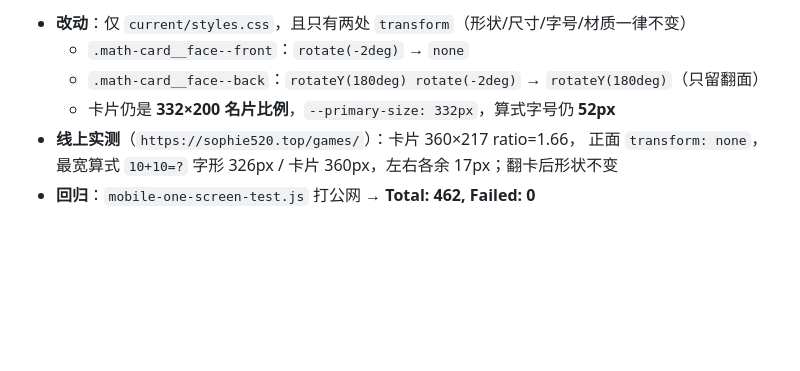
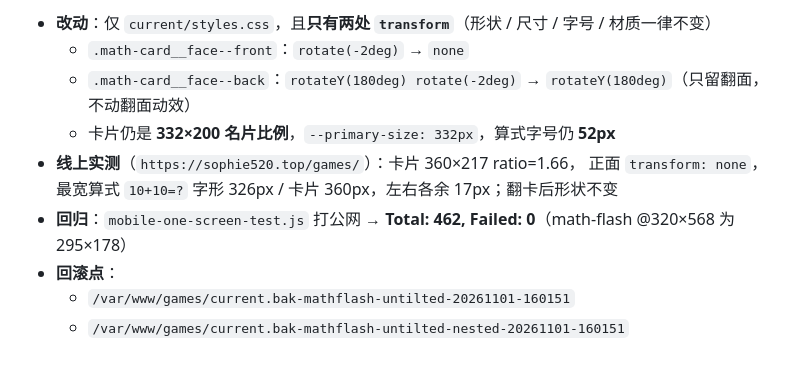
Before and after one commit to cainiaoDJ/beta_words, a Markdown page: docs/phase-plans/phase-9-math-flash.md, the part around one of its changes. Rendered like a GitHub page; blank space fills up the shorter version.

Commit message:
docs(math-flash): 部署记录改为「摆正不倾斜」最终口径

```diff
--- a/docs/phase-plans/phase-9-math-flash.md
+++ b/docs/phase-plans/phase-9-math-flash.md
@@ -516,8 +516,11 @@ function flipMathCard() {
 
-- **改动**：仅 `current/styles.css`，且只有两处 `transform`（形状/尺寸/字号/材质一律不变）
+- **改动**：仅 `current/styles.css`，且**只有两处 `transform`**（形状 / 尺寸 / 字号 / 材质一律不变）
   - `.math-card__face--front`：`rotate(-2deg)` → `none`
-  - `.math-card__face--back`：`rotateY(180deg) rotate(-2deg)` → `rotateY(180deg)`（只留翻面）
+  - `.math-card__face--back`：`rotateY(180deg) rotate(-2deg)` → `rotateY(180deg)`（只留翻面，不动翻面动效）
   - 卡片仍是 **332×200 名片比例**，`--primary-size: 332px`，算式字号仍 **52px**
 - **线上实测**（`https://sophie520.top/games/`）：卡片 360×217 ratio=1.66，
   正面 `transform: none`，最宽算式 `10+10=?` 字形 326px / 卡片 360px，左右各余 17px；翻卡后形状不变
-- **回归**：`mobile-one-screen-test.js` 打公网 → **Total: 462, Failed: 0**
+- **回归**：`mobile-one-screen-test.js` 打公网 → **Total: 462, Failed: 0**（math-flash @320×568 为 295×178）
+- **回滚点**：
+  - `/var/www/games/current.bak-mathflash-untilted-20261101-160151`
+  - `/var/www/games/current.bak-mathflash-untilted-nested-20261101-160151`
```
Also changed, not shown: other parts of docs/phase-plans/phase-9-math-flash.md (+1 -1 lines).
